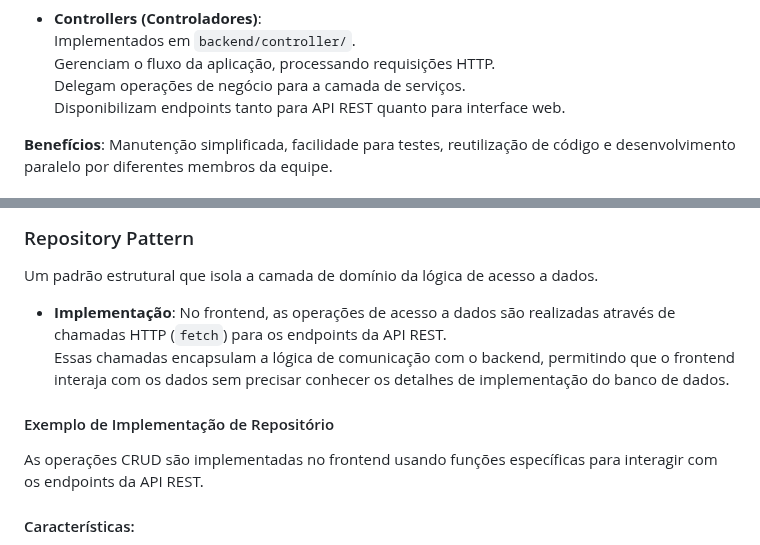
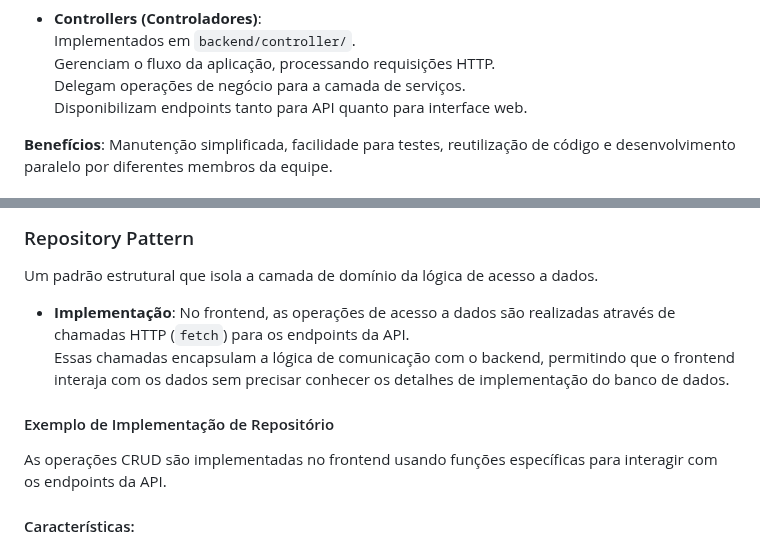
Before and after one commit to juliatbarbosa/GESTAO-FINANCEIRA, a Markdown page: README.md, 2 parts joined by grey strips. Drawn GitHub-style.

```diff
--- a/README.md
+++ b/README.md
@@ -163,7 +163,7 @@ Separa a aplicação em três componentes interconectados, garantindo a separaç
   Implementados em `backend/controller/`.
   Gerenciam o fluxo da aplicação, processando requisições HTTP.
   Delegam operações de negócio para a camada de serviços.
-  Disponibilizam endpoints tanto para API REST quanto para interface web.
+  Disponibilizam endpoints tanto para API quanto para interface web.
 
 **Benefícios**: Manutenção simplificada, facilidade para testes, reutilização de código e desenvolvimento paralelo por diferentes membros da equipe.
 
@@ -182,12 +182,12 @@ Um padrão criacional que garante que uma classe tenha apenas uma instância e f
 
 Um padrão estrutural que isola a camada de domínio da lógica de acesso a dados.
 
-- **Implementação**: No frontend, as operações de acesso a dados são realizadas através de chamadas HTTP (`fetch`) para os endpoints da API REST.
+- **Implementação**: No frontend, as operações de acesso a dados são realizadas através de chamadas HTTP (`fetch`) para os endpoints da API.
   Essas chamadas encapsulam a lógica de comunicação com o backend, permitindo que o frontend interaja com os dados sem precisar conhecer os detalhes de implementação do banco de dados.
 
 #### Exemplo de Implementação de Repositório
 
-As operações CRUD são implementadas no frontend usando funções específicas para interagir com os endpoints da API REST.
+As operações CRUD são implementadas no frontend usando funções específicas para interagir com os endpoints da API.
 
 #### Características:
 - **Abstração Completa da Fonte de Dados**: O frontend não precisa conhecer os detalhes do banco de dados ou da implementação do backend.
```
Also changed, not shown: other parts of README.md (+1 -1 lines).
